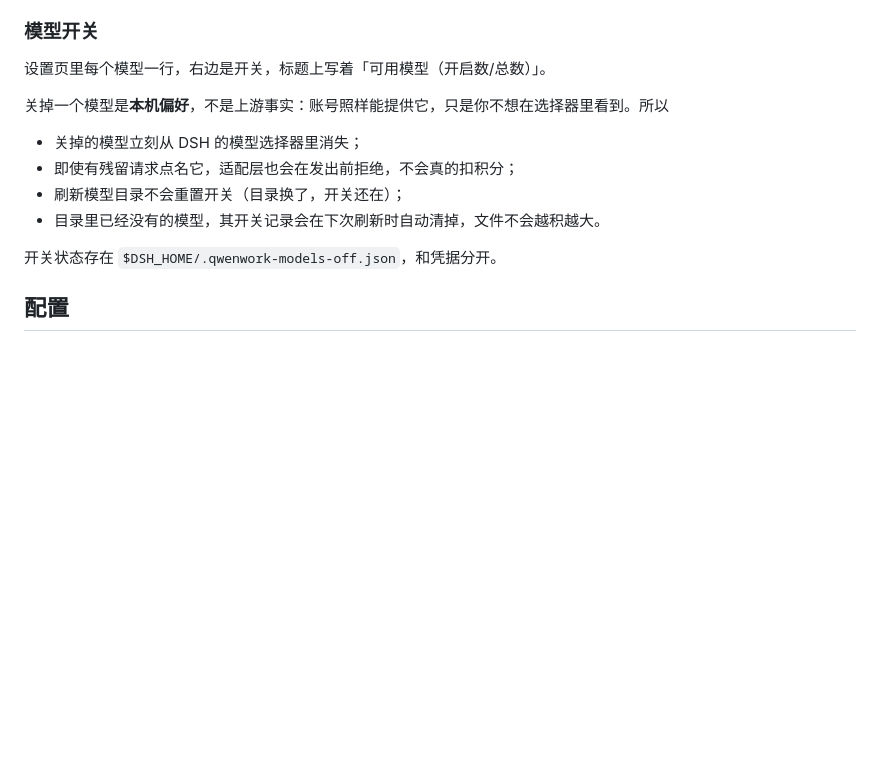
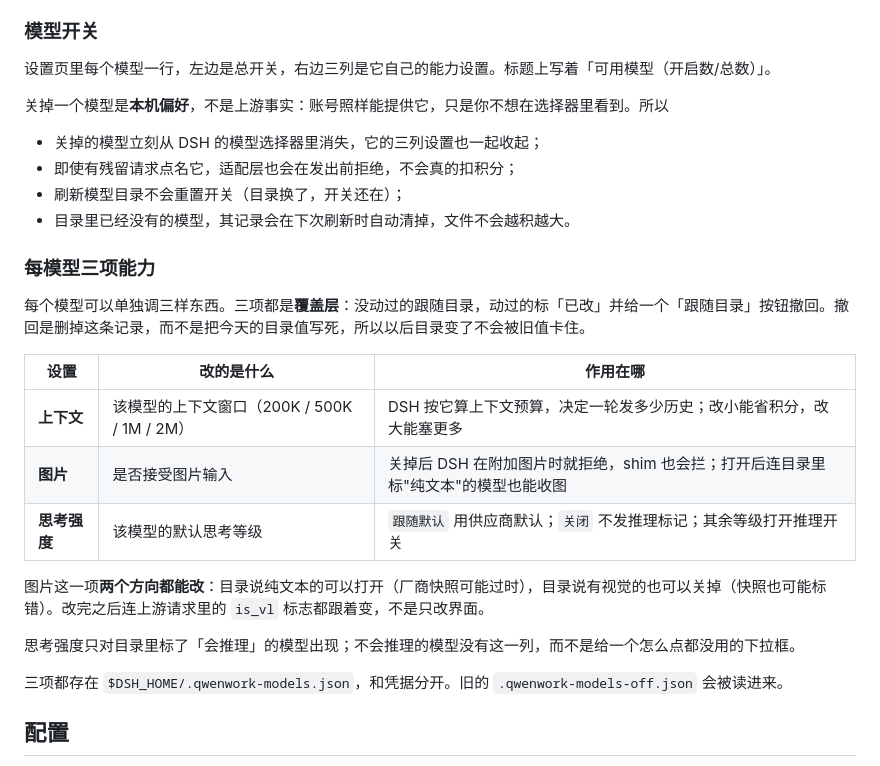
Before and after one commit to ponm3ay/dsh-connect-qwenwork, a Markdown page: docs/DETAIL.md, the part around the change. Rendered like a GitHub page; blank space fills up the shorter version.

```diff
--- a/docs/DETAIL.md
+++ b/docs/DETAIL.md
@@ -49,16 +49,30 @@
 
 ### 模型开关
 
-设置页里每个模型一行，右边是开关，标题上写着「可用模型（开启数/总数）」。
+设置页里每个模型一行，左边是总开关，右边三列是它自己的能力设置。标题上写着「可用模型（开启数/总数）」。
 
 关掉一个模型是**本机偏好**，不是上游事实：账号照样能提供它，只是你不想在选择器里看到。所以
 
-- 关掉的模型立刻从 DSH 的模型选择器里消失；
+- 关掉的模型立刻从 DSH 的模型选择器里消失，它的三列设置也一起收起；
 - 即使有残留请求点名它，适配层也会在发出前拒绝，不会真的扣积分；
 - 刷新模型目录不会重置开关（目录换了，开关还在）；
-- 目录里已经没有的模型，其开关记录会在下次刷新时自动清掉，文件不会越积越大。
+- 目录里已经没有的模型，其记录会在下次刷新时自动清掉，文件不会越积越大。
 
-开关状态存在 `$DSH_HOME/.qwenwork-models-off.json`，和凭据分开。
+### 每模型三项能力
+
+每个模型可以单独调三样东西。三项都是**覆盖层**：没动过的跟随目录，动过的标「已改」并给一个「跟随目录」按钮撤回。撤回是删掉这条记录，而不是把今天的目录值写死，所以以后目录变了不会被旧值卡住。
+
+| 设置 | 改的是什么 | 作用在哪 |
+| --- | --- | --- |
+| **上下文** | 该模型的上下文窗口（200K / 500K / 1M / 2M） | DSH 按它算上下文预算，决定一轮发多少历史；改小能省积分，改大能塞更多 |
+| **图片** | 是否接受图片输入 | 关掉后 DSH 在附加图片时就拒绝，shim 也会拦；打开后连目录里标"纯文本"的模型也能收图 |
+| **思考强度** | 该模型的默认思考等级 | `跟随默认` 用供应商默认；`关闭` 不发推理标记；其余等级打开推理开关 |
+
+图片这一项**两个方向都能改**：目录说纯文本的可以打开（厂商快照可能过时），目录说有视觉的也可以关掉（快照也可能标错）。改完之后连上游请求里的 `is_vl` 标志都跟着变，不是只改界面。
+
+思考强度只对目录里标了「会推理」的模型出现；不会推理的模型没有这一列，而不是给一个怎么点都没用的下拉框。
+
+三项都存在 `$DSH_HOME/.qwenwork-models.json`，和凭据分开。旧的 `.qwenwork-models-off.json` 会被读进来。
 
 ## 配置
 
```
Also changed, not shown: CHANGELOG.md (+9 -0 lines), README.md (+3 -3 lines), docs/assets/models-switches.png, 13 other files.
